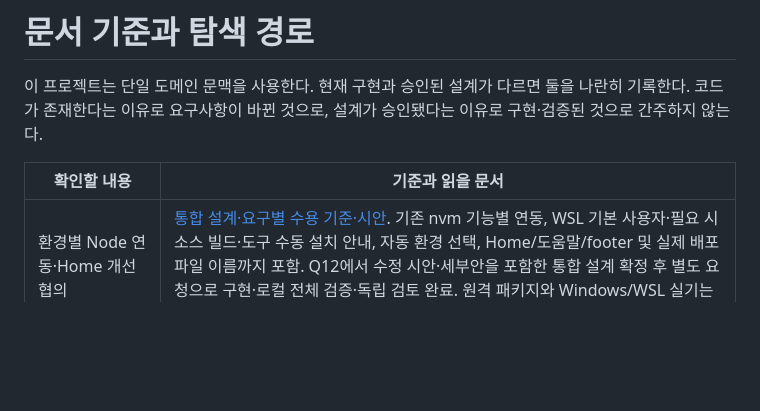
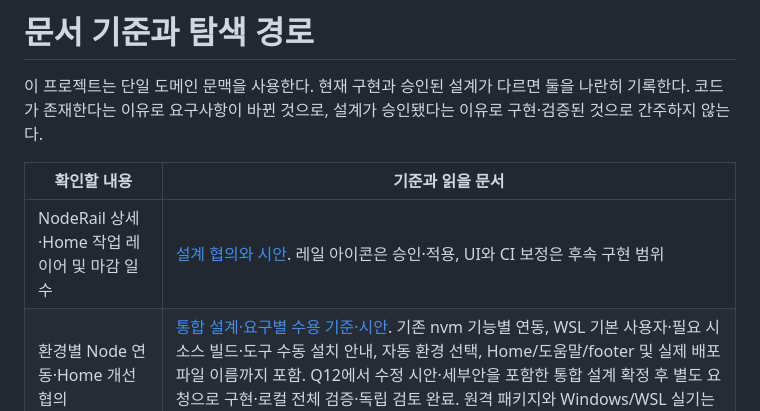
Before and after one commit to kdydesign/simple-timeline, a Markdown page: docs/agents/domain.md, the part around the change. GitHub-like rendering; blank space fills up the shorter version.

```diff
--- a/docs/agents/domain.md
+++ b/docs/agents/domain.md
@@ -5,6 +5,7 @@
 
 | 확인할 내용 | 기준과 읽을 문서 |
 | --- | --- |
+| NodeRail 상세·Home 작업 레이어 및 마감 일수 | [설계 협의와 시안](../design/workrail-node-detail.md). 레일 아이콘은 승인·적용, UI와 CI 보정은 후속 구현 범위 |
 | 환경별 Node 연동·Home 개선 협의 | [통합 설계·요구별 수용 기준·시안](../design/workrail-environments-and-home.md). 기존 nvm 기능별 연동, WSL 기본 사용자·필요 시 소스 빌드·도구 수동 설치 안내, 자동 환경 선택, Home/도움말/footer 및 실제 배포 파일 이름까지 포함. Q12에서 수정 시안·세부안을 포함한 통합 설계 확정 후 별도 요청으로 구현·로컬 전체 검증·독립 검토 완료. 원격 패키지와 Windows/WSL 실기는 실행 기록의 범위를 구분한다. 현재 상태는 [구현·검증 기록](../implementation/2026-11-19-workrail-environments.md)과 [계획](../superpowers/plans/2026-11-19-workrail-environments.md)을 따른다 |
 | WorkRail 개선 구현·검증 | [구현 계획](../superpowers/plans/2026-11-18-workrail-polish-and-recovery.md) · [실행 기록](../implementation/2026-11-18-workrail-polish-and-recovery.md). 사용자 구현 요청으로 화면·역할 전환·Node 복구를 반영하고 로컬 전체 검증 완료. Windows 실기·원격 CI는 별도. 아래 과거 설계-only 상태와 구분 |
 | WorkRail 화면 정리 설계 | [설계·수정 시안 v3](../design/workrail-screen-polish.md). 상단 메뉴·Node 표·Home 카드 높이·footer 색상/무음 심벌·설정 밀도/휴일 구분·공유 버튼·메뉴 E 모듈형·앱 F WR 모노그램 선택과 확인용 보드. 후속 구현 요청으로 반영, 검증은 최신 실행 기록 참조 |
```
Also changed, not shown: docs/design/workrail-node-detail.md (added, +58 -0 lines), docs/wayfinder/STATUS.md (+2 -0 lines), docs/design/mockups/workrail-detail-home.png (added), docs/design/mockups/workrail-detail-panel.png (added), docs/design/mockups/workrail-detail-search.png (added), 1 other file.
